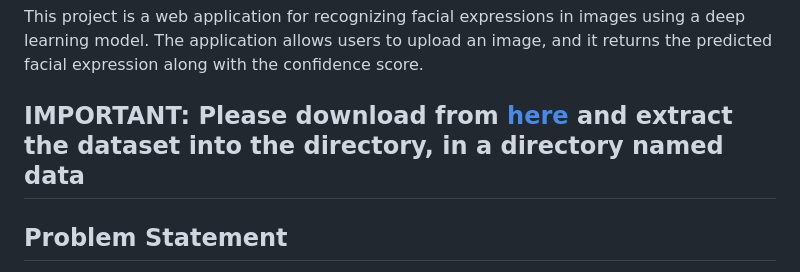
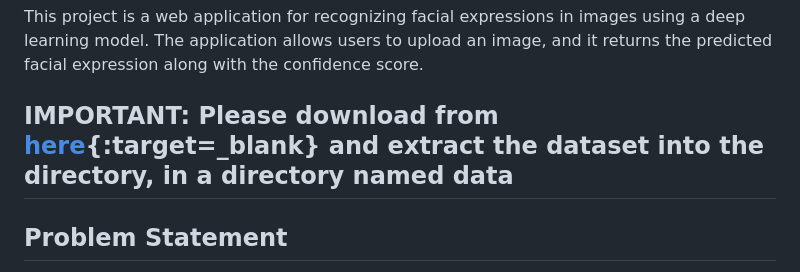
Before and after one commit to HarshvardhanJ/Facial-expression-Recognision, a Markdown page: README.md, the part around the change. GitHub-like rendering.

```diff
--- a/README.md
+++ b/README.md
@@ -2,7 +2,7 @@
 
 This project is a web application for recognizing facial expressions in images using a deep learning model. The application allows users to upload an image, and it returns the predicted facial expression along with the confidence score.
 
-## IMPORTANT: **Please download from [here](https://drive.google.com/file/d/1hBmYouP9vpmBGGrCkv8Icv_PB48Cnrsh/view?usp=drive_link) and extract the dataset into the directory, in a directory named data**
+## IMPORTANT: **Please download from [here](https://drive.google.com/file/d/1hBmYouP9vpmBGGrCkv8Icv_PB48Cnrsh/view?usp=drive_link){:target=_blank} and extract the dataset into the directory, in a directory named data**
 
 ## Problem Statement
 
```
